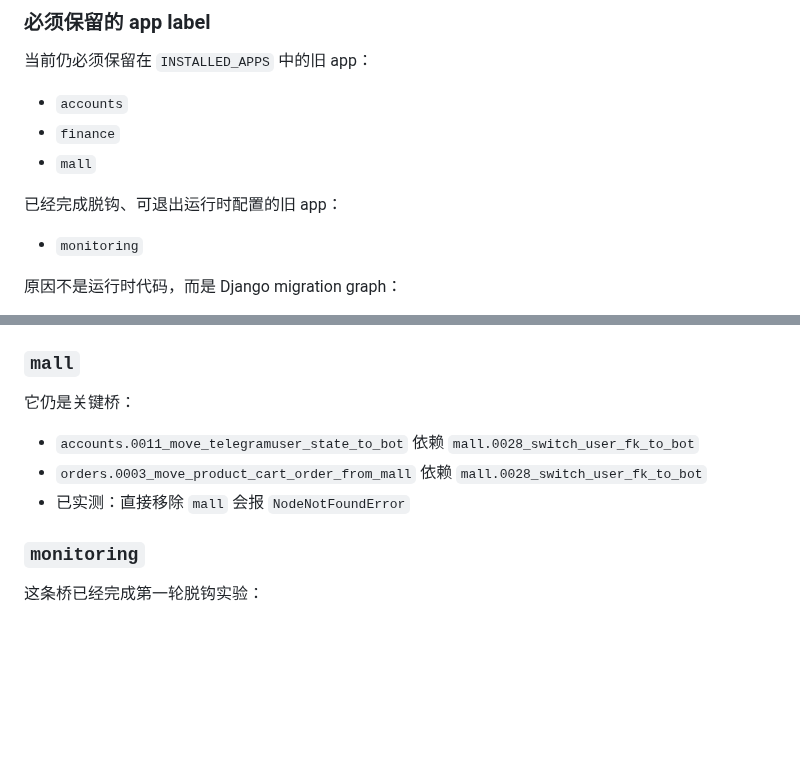
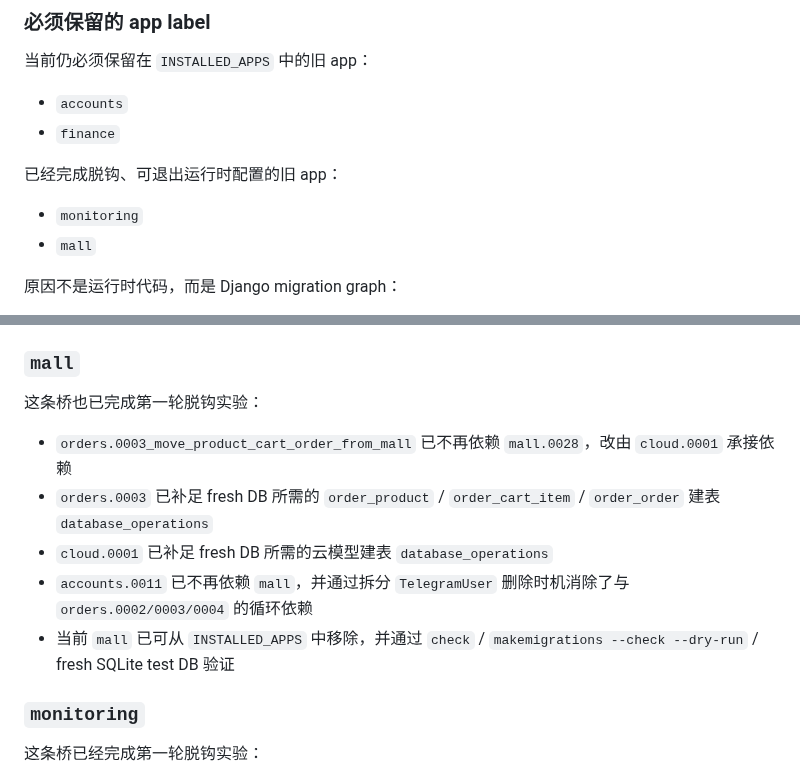
Before and after one commit to cnshiyi/shop, a Markdown page: docs/legacy-app-bridge-plan.md, 2 parts joined by grey strips. GitHub-like rendering; blank space fills up the shorter version.

Commit message:
docs: record mall graph detachment

```diff
--- a/docs/legacy-app-bridge-plan.md
+++ b/docs/legacy-app-bridge-plan.md
@@ -18,11 +18,11 @@
 
 - `accounts`
 - `finance`
-- `mall`
 
 已经完成脱钩、可退出运行时配置的旧 app：
 
 - `monitoring`
+- `mall`
 
 原因不是运行时代码，而是 Django migration graph：
 
@@ -137,11 +137,13 @@
 - `orders.0001_initial` 依赖 `finance.0002_alter_recharge_table`
 
 ### `mall`
-它仍是关键桥：
+这条桥也已完成第一轮脱钩实验：
 
-- `accounts.0011_move_telegramuser_state_to_bot` 依赖 `mall.0028_switch_user_fk_to_bot`
-- `orders.0003_move_product_cart_order_from_mall` 依赖 `mall.0028_switch_user_fk_to_bot`
-- 已实测：直接移除 `mall` 会报 `NodeNotFoundError`
+- `orders.0003_move_product_cart_order_from_mall` 已不再依赖 `mall.0028`，改由 `cloud.0001` 承接依赖
+- `orders.0003` 已补足 fresh DB 所需的 `order_product` / `order_cart_item` / `order_order` 建表 `database_operations`
+- `cloud.0001` 已补足 fresh DB 所需的云模型建表 `database_operations`
+- `accounts.0011` 已不再依赖 `mall`，并通过拆分 `TelegramUser` 删除时机消除了与 `orders.0002/0003/0004` 的循环依赖
+- 当前 `mall` 已可从 `INSTALLED_APPS` 中移除，并通过 `check` / `makemigrations --check --dry-run` / fresh SQLite test DB 验证
 
 ### `monitoring`
 这条桥已经完成第一轮脱钩实验：
```
